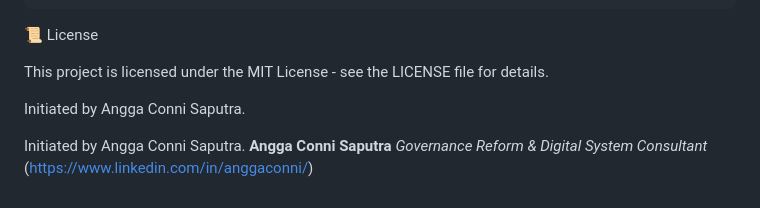
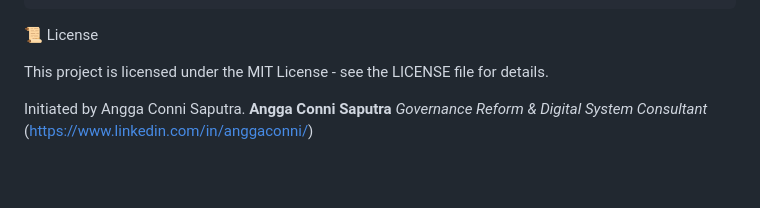
Before and after one commit to AnggaConni/Script-Explorer, a Markdown page: README.md, the part around the change. Drawn GitHub-style; blank space fills up the shorter version.

```diff
--- a/README.md
+++ b/README.md
@@ -212,7 +212,6 @@ for line in raw_data.strip().split('\n'):
 
 This project is licensed under the MIT License - see the LICENSE file for details.
 
-Initiated by Angga Conni Saputra.
 
 Initiated by Angga Conni Saputra.
 **Angga Conni Saputra**
```
